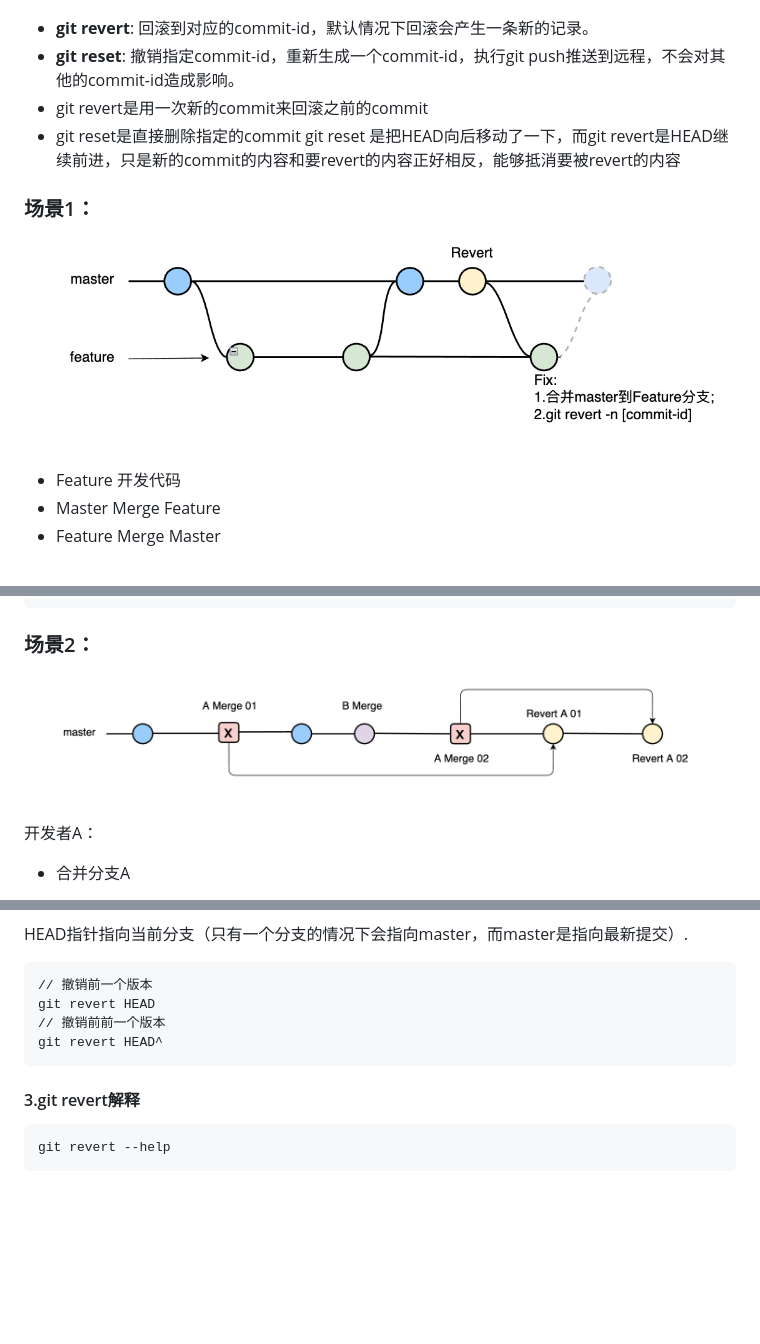
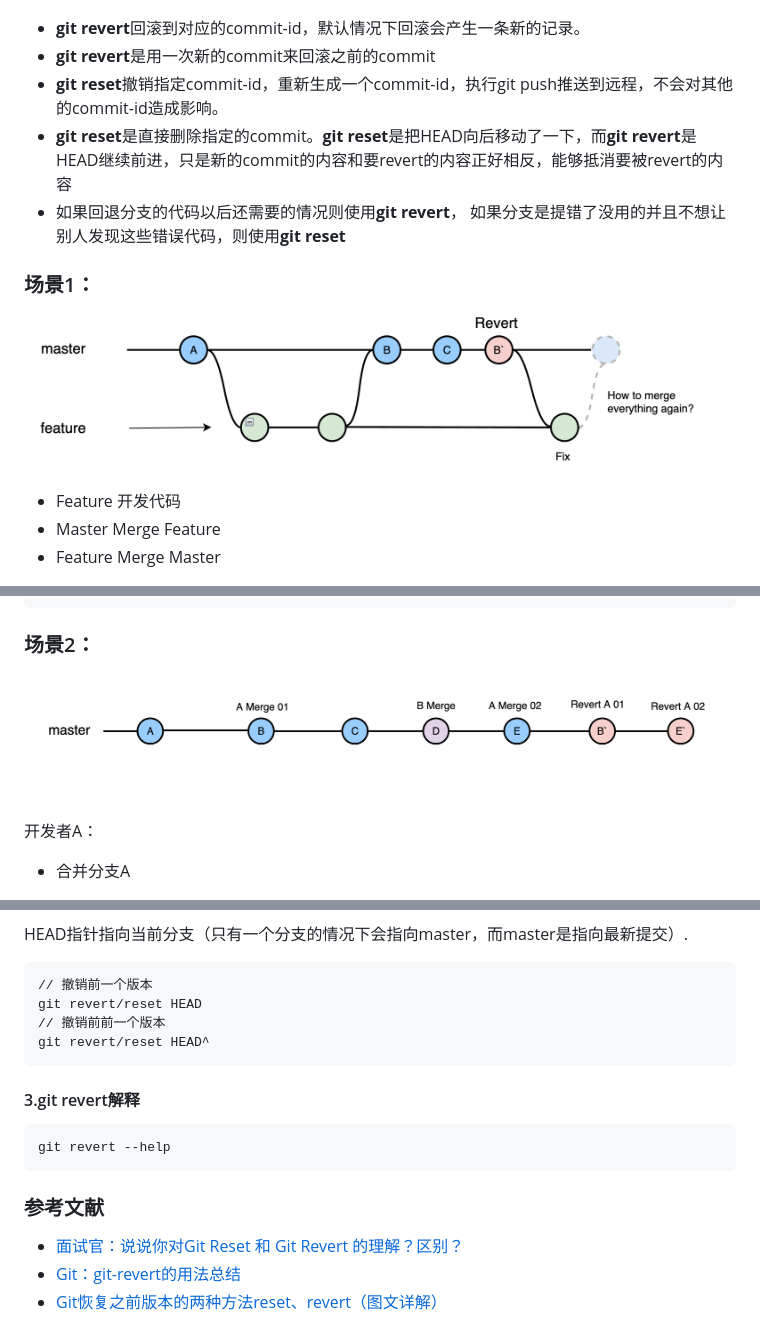
Before and after one commit to ellyliang/git, a Markdown page: readme.md, 3 parts joined by grey strips. Rendered like a GitHub page; pictures changed too: image/git02.jpg, image/git03.jpg; blank space fills up the shorter version.

Commit message:
修改readme

````diff
--- a/readme.md
+++ b/readme.md
@@ -2,11 +2,11 @@
 
 ![imgage](image/git01.jpg)
 
-- **git revert**: 回滚到对应的commit-id，默认情况下回滚会产生一条新的记录。
-- **git reset**: 撤销指定commit-id，重新生成一个commit-id，执行git push推送到远程，不会对其他的commit-id造成影响。
-- git revert是用一次新的commit来回滚之前的commit
-- git reset是直接删除指定的commit
-git reset 是把HEAD向后移动了一下，而git revert是HEAD继续前进，只是新的commit的内容和要revert的内容正好相反，能够抵消要被revert的内容
+- **git revert**回滚到对应的commit-id，默认情况下回滚会产生一条新的记录。
+- **git revert**是用一次新的commit来回滚之前的commit
+- **git reset**撤销指定commit-id，重新生成一个commit-id，执行git push推送到远程，不会对其他的commit-id造成影响。
+- **git reset**是直接删除指定的commit。**git reset**是把HEAD向后移动了一下，而**git revert**是HEAD继续前进，只是新的commit的内容和要revert的内容正好相反，能够抵消要被revert的内容
+- 如果回退分支的代码以后还需要的情况则使用**git revert**， 如果分支是提错了没用的并且不想让别人发现这些错误代码，则使用**git reset**
 
 ### 场景1：
 
@@ -104,12 +104,17 @@ HEAD指针指向当前分支（只有一个分支的情况下会指向master，
 
 ```bash
 // 撤销前一个版本
-git revert HEAD
+git revert/reset HEAD
 // 撤销前前一个版本
-git revert HEAD^
+git revert/reset HEAD^
 ```
 
 #### 3.git revert解释
 ```bash
 git revert --help
 ```
+
+### 参考文献
+- [面试官：说说你对Git Reset 和 Git Revert 的理解？区别？](https://www.51cto.com/article/678497.html)
+- [Git：git-revert的用法总结](https://blog.csdn.net/chaiyu2002/article/details/81181134?utm_medium=distribute.pc_aggpage_search_result.none-task-blog-2~aggregatepage~first_rank_ecpm_v1~rank_v31_ecpm-2-81181134.pc_agg_new_rank&utm_term=git+revert%E5%8F%82%E6%95%B0&spm=1000.2123.3001.4430)
+- [Git恢复之前版本的两种方法reset、revert（图文详解）](https://blog.csdn.net/yxlshk/article/details/79944535)
````
Also changed, not shown: other parts of readme.md (+1 -1 lines).
